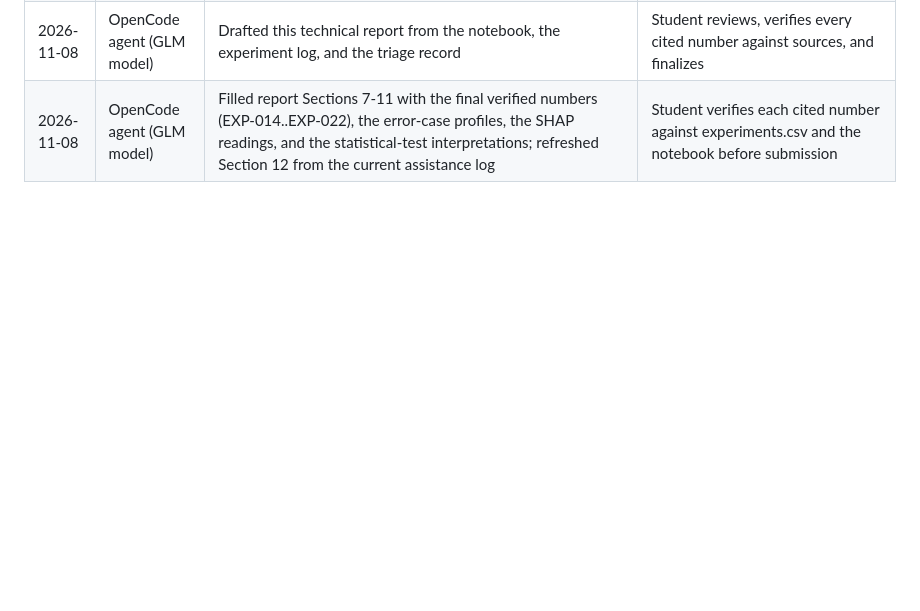
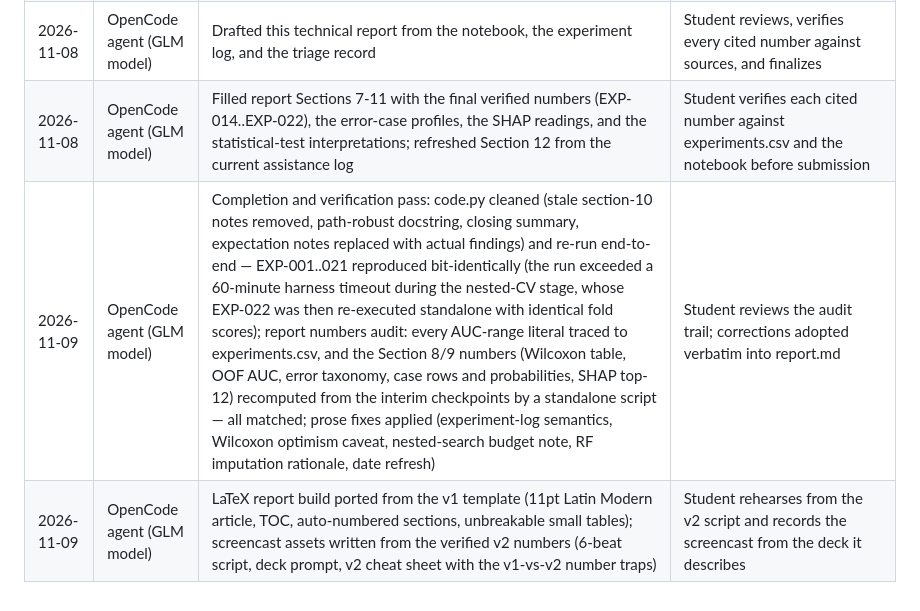
Before and after one commit to Hasssssene/brfss-ml-final-project, a Markdown page: ml_fp2/AI_ASSISTANCE_LOG.md, the part around the change. Drawn GitHub-style; blank space fills up the shorter version.

```diff
--- a/ml_fp2/AI_ASSISTANCE_LOG.md
+++ b/ml_fp2/AI_ASSISTANCE_LOG.md
@@ -20,3 +20,5 @@ the report. Concealing assistance risks a grade of zero per course policy.
 | 2026-11-08 | OpenCode agent (GLM model) | Added Section 9 (error analysis & XAI): OOF probabilities from tuned winner on canonical folds, error taxonomy by true GENHLTH class + figure, 3 archetype cases (confident FP/FN, fence) profiled vs population medians, SHAP TreeExplainer global importance (dummy-to-parent aggregation) + 3 local waterfalls | Student runs Section 9; outputs fill report Section 10 |
 | 2026-11-08 | OpenCode agent (GLM model) | Drafted this technical report from the notebook, the experiment log, and the triage record | Student reviews, verifies every cited number against sources, and finalizes |
 | 2026-11-08 | OpenCode agent (GLM model) | Filled report Sections 7-11 with the final verified numbers (EXP-014..EXP-022), the error-case profiles, the SHAP readings, and the statistical-test interpretations; refreshed Section 12 from the current assistance log | Student verifies each cited number against experiments.csv and the notebook before submission |
+| 2026-11-09 | OpenCode agent (GLM model) | Completion and verification pass: code.py cleaned (stale section-10 notes removed, path-robust docstring, closing summary, expectation notes replaced with actual findings) and re-run end-to-end — EXP-001..021 reproduced bit-identically (the run exceeded a 60-minute harness timeout during the nested-CV stage, whose EXP-022 was then re-executed standalone with identical fold scores); report numbers audit: every AUC-range literal traced to experiments.csv, and the Section 8/9 numbers (Wilcoxon table, OOF AUC, error taxonomy, case rows and probabilities, SHAP top-12) recomputed from the interim checkpoints by a standalone script — all matched; prose fixes applied (experiment-log semantics, Wilcoxon optimism caveat, nested-search budget note, RF imputation rationale, date refresh) | Student reviews the audit trail; corrections adopted verbatim into report.md |
+| 2026-11-09 | OpenCode agent (GLM model) | LaTeX report build ported from the v1 template (11pt Latin Modern article, TOC, auto-numbered sections, unbreakable small tables); screencast assets written from the verified v2 numbers (6-beat script, deck prompt, v2 cheat sheet with the v1-vs-v2 number traps) | Student rehearses from the v2 script and records the screencast from the deck it describes |
```
Also changed, not shown: ml_fp2/deliverables/cheatsheet_v1_v2.md (deleted, +0 -42 lines), ml_fp2/deliverables/cheatsheet_v2.md (added, +37 -0 lines), ml_fp2/deliverables/gamma_deck_prompt.md (added, +24 -0 lines), ml_fp2/deliverables/screencast_outline.md (deleted, +0 -149 lines), ml_fp2/deliverables/screencast_script.md (added, +69 -0 lines), ml_fp2/figures/fig03_baselines.png, ml_fp2/figures/fig04_model_zoo.png, 8 other files.
